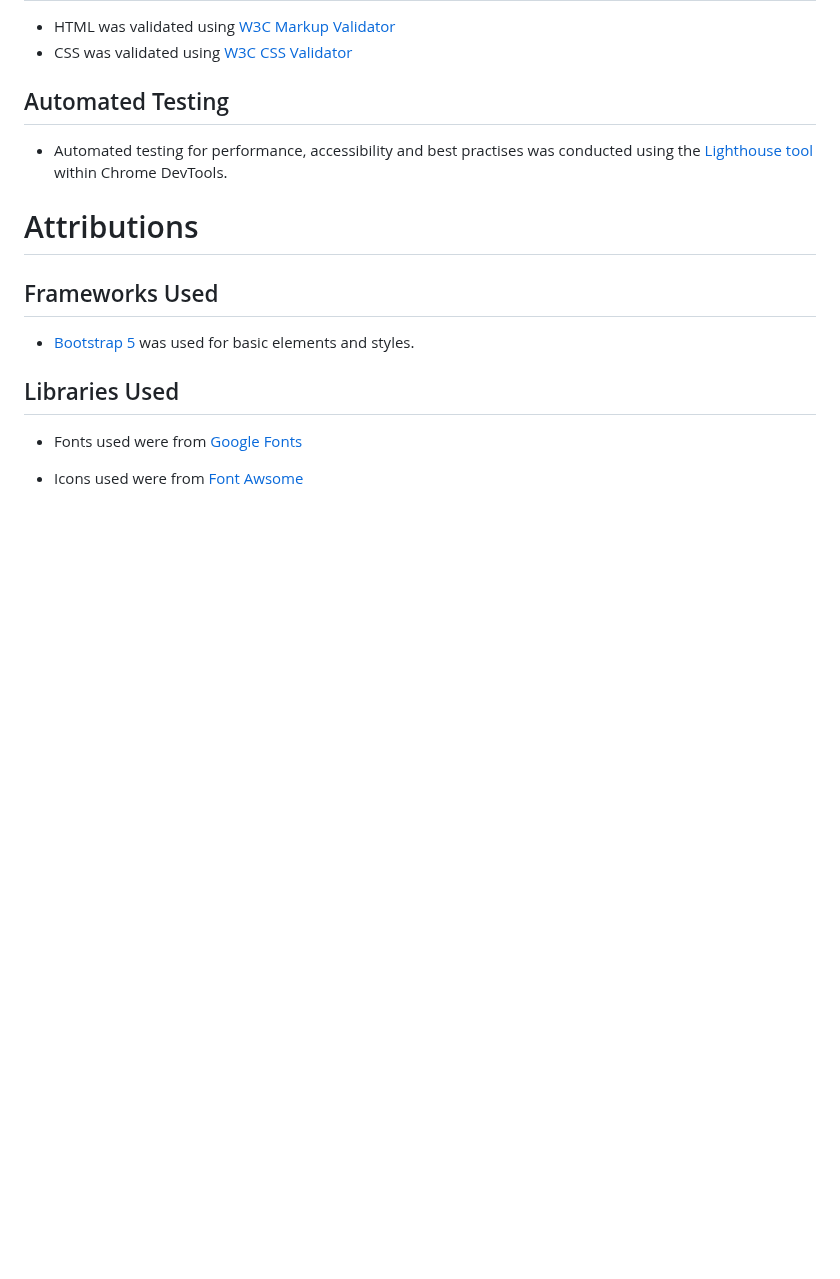
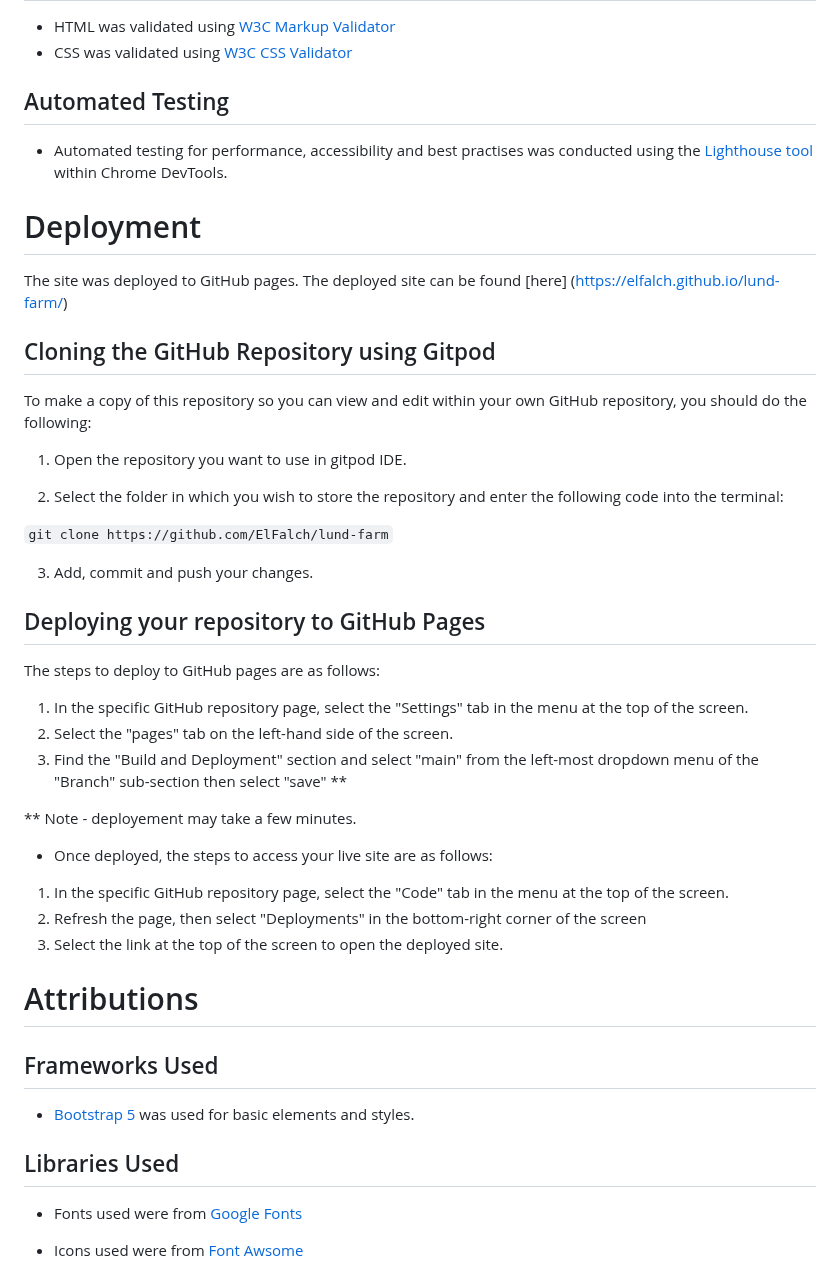
Before and after one commit to ElFalch/lund-farm, a Markdown page: README.md, the part around the change. GitHub-like rendering; blank space fills up the shorter version.

Commit message:
feat: add deployment section to readme

```diff
--- a/README.md
+++ b/README.md
@@ -211,6 +211,40 @@ Several images have been used across the site, so their size has been reduced as
 - Automated testing for performance, accessibility and best practises was conducted using the [Lighthouse tool](https://developer.chrome.com/docs/lighthouse) within Chrome DevTools.
 
 
+# Deployment
+
+The site was deployed to GitHub pages. The deployed site can be found [here] (https://elfalch.github.io/lund-farm/)
+
+## Cloning the GitHub Repository using Gitpod
+
+To make a copy of this repository so you can view and edit within your own GitHub repository, you should do the following:
+
+1. Open the repository you want to use in gitpod IDE.
+
+2. Select the folder in which you wish to store the repository and enter the following code into the terminal:
+
+`git clone https://github.com/ElFalch/lund-farm`
+
+3. Add, commit and push your changes.
+
+
+## Deploying your repository to GitHub Pages
+
+The steps to deploy to GitHub pages are as follows:
+
+1. In the specific GitHub repository page, select the "Settings" tab in the menu at the top of the screen.
+2. Select the "pages" tab on the left-hand side of the screen.
+3. Find the "Build and Deployment" section and select "main" from the left-most dropdown menu of the "Branch" sub-section then select "save" **
+
+** Note - deployement may take a few minutes.
+
+- Once deployed, the steps to access your live site are as follows:
+
+1. In the specific GitHub repository page, select the "Code" tab in the menu at the top of the screen.
+2. Refresh the page, then select "Deployments" in the bottom-right corner of the screen
+3. Select the link at the top of the screen to open the deployed site.
+
+
 # Attributions
 
 ## Frameworks Used
```
